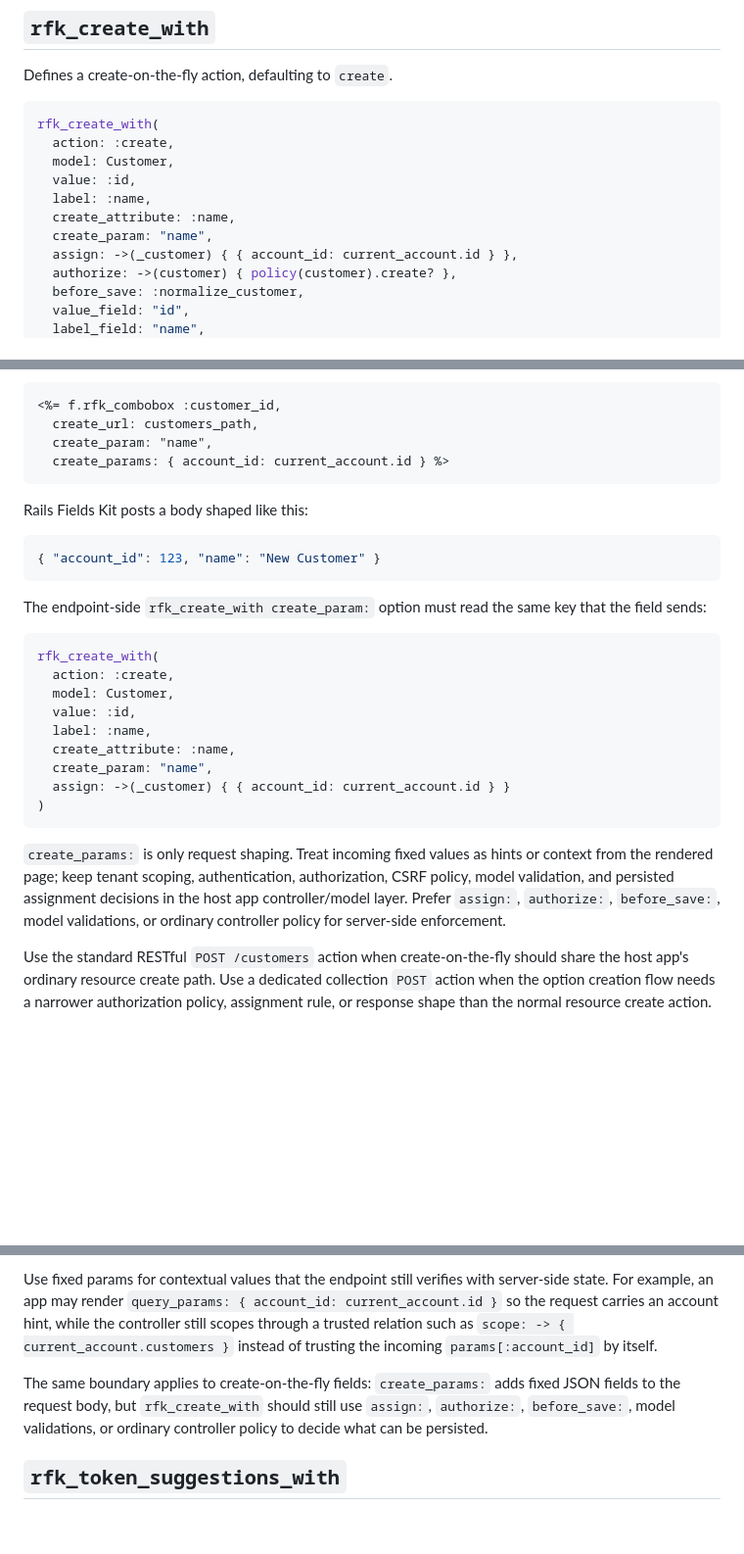
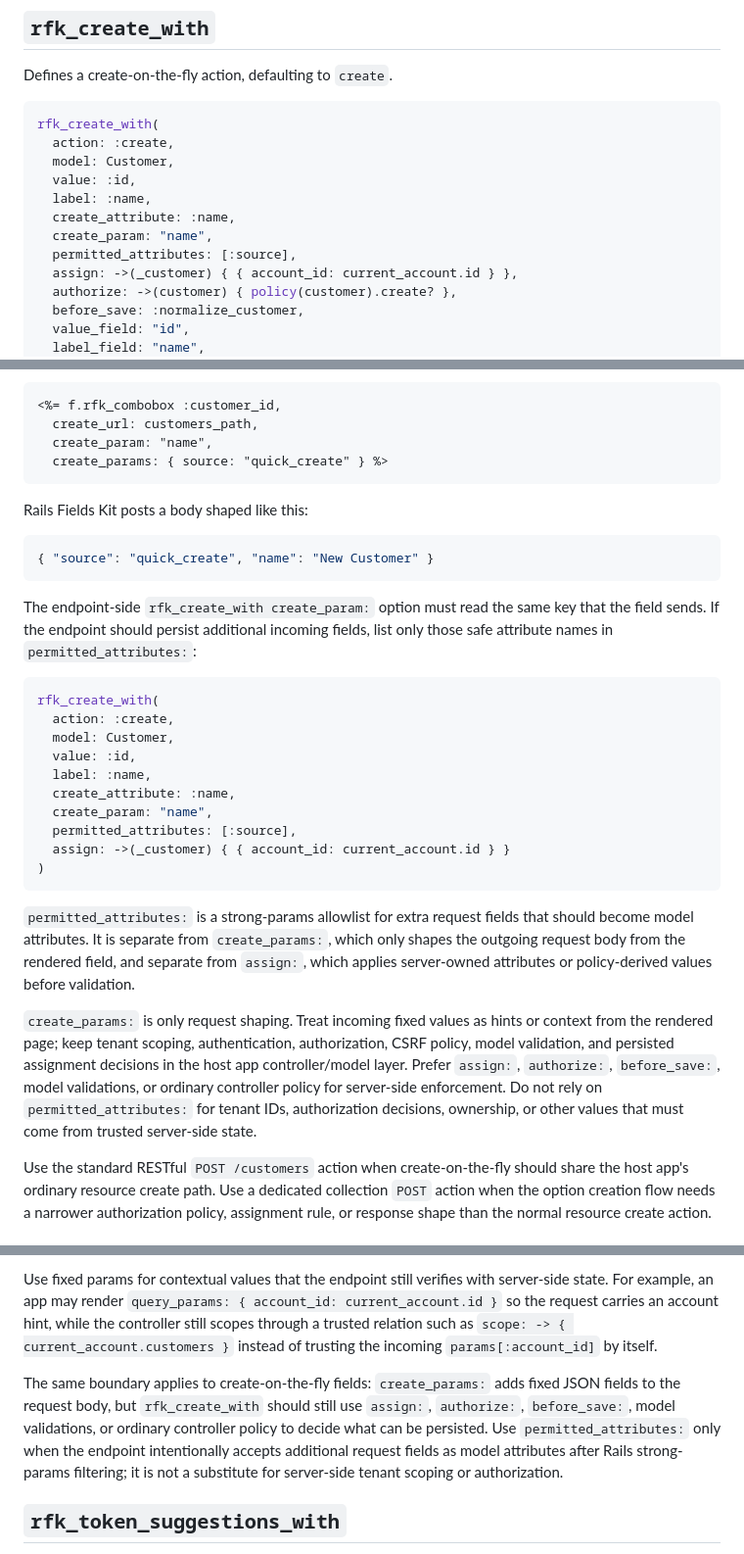
Before and after one commit to barnet-co-jp/rails_fields_kit, a Markdown page: doc/controller_helpers.md, 3 parts joined by grey strips. Shown at 98% size. Rendered like a GitHub page; blank space fills up the shorter version.

Commit message:
rfk_create_with permitted_attributes の境界を controller docs に追加する (#2003)
review:approved

Closes #2002

````diff
--- a/doc/controller_helpers.md
+++ b/doc/controller_helpers.md
@@ -204,6 +204,7 @@ rfk_create_with(
   label: :name,
   create_attribute: :name,
   create_param: "name",
+  permitted_attributes: [:source],
   assign: ->(_customer) { { account_id: current_account.id } },
   authorize: ->(customer) { policy(customer).create? },
   before_save: :normalize_customer,
@@ -241,16 +243,16 @@ The JSON body merges fixed `create_params:` values first, then writes the user's
 <%= f.rfk_combobox :customer_id,
   create_url: customers_path,
   create_param: "name",
-  create_params: { account_id: current_account.id } %>
+  create_params: { source: "quick_create" } %>
 ```
 
 Rails Fields Kit posts a body shaped like this:
 
 ```json
-{ "account_id": 123, "name": "New Customer" }
+{ "source": "quick_create", "name": "New Customer" }
 ```
 
-The endpoint-side `rfk_create_with create_param:` option must read the same key that the field sends:
+The endpoint-side `rfk_create_with create_param:` option must read the same key that the field sends. If the endpoint should persist additional incoming fields, list only those safe attribute names in `permitted_attributes:`:
 
 ```ruby
 rfk_create_with(
@@ -260,11 +262,14 @@ rfk_create_with(
   label: :name,
   create_attribute: :name,
   create_param: "name",
+  permitted_attributes: [:source],
   assign: ->(_customer) { { account_id: current_account.id } }
 )
 ```
 
-`create_params:` is only request shaping. Treat incoming fixed values as hints or context from the rendered page; keep tenant scoping, authentication, authorization, CSRF policy, model validation, and persisted assignment decisions in the host app controller/model layer. Prefer `assign:`, `authorize:`, `before_save:`, model validations, or ordinary controller policy for server-side enforcement.
+`permitted_attributes:` is a strong-params allowlist for extra request fields that should become model attributes. It is separate from `create_params:`, which only shapes the outgoing request body from the rendered field, and separate from `assign:`, which applies server-owned attributes or policy-derived values before validation.
+
+`create_params:` is only request shaping. Treat incoming fixed values as hints or context from the rendered page; keep tenant scoping, authentication, authorization, CSRF policy, model validation, and persisted assignment decisions in the host app controller/model layer. Prefer `assign:`, `authorize:`, `before_save:`, model validations, or ordinary controller policy for server-side enforcement. Do not rely on `permitted_attributes:` for tenant IDs, authorization decisions, ownership, or other values that must come from trusted server-side state.
 
 Use the standard RESTful `POST /customers` action when create-on-the-fly should share the host app's ordinary resource create path. Use a dedicated collection `POST` action when the option creation flow needs a narrower authorization policy, assignment rule, or response shape than the normal resource create action.
 
@@ -274,7 +279,7 @@ FormBuilder options such as `query_params:`, `selected_query_params:`, and `crea
 
 Use fixed params for contextual values that the endpoint still verifies with server-side state. For example, an app may render `query_params: { account_id: current_account.id }` so the request carries an account hint, while the controller still scopes through a trusted relation such as `scope: -> { current_account.customers }` instead of trusting the incoming `params[:account_id]` by itself.
 
-The same boundary applies to create-on-the-fly fields: `create_params:` adds fixed JSON fields to the request body, but `rfk_create_with` should still use `assign:`, `authorize:`, `before_save:`, model validations, or ordinary controller policy to decide what can be persisted.
+The same boundary applies to create-on-the-fly fields: `create_params:` adds fixed JSON fields to the request body, but `rfk_create_with` should still use `assign:`, `authorize:`, `before_save:`, model validations, or ordinary controller policy to decide what can be persisted. Use `permitted_attributes:` only when the endpoint intentionally accepts additional request fields as model attributes after Rails strong-params filtering; it is not a substitute for server-side tenant scoping or authorization.
 
 ## `rfk_token_suggestions_with`
 
````
Also changed, not shown: other parts of doc/controller_helpers.md (+1 -0 lines).
